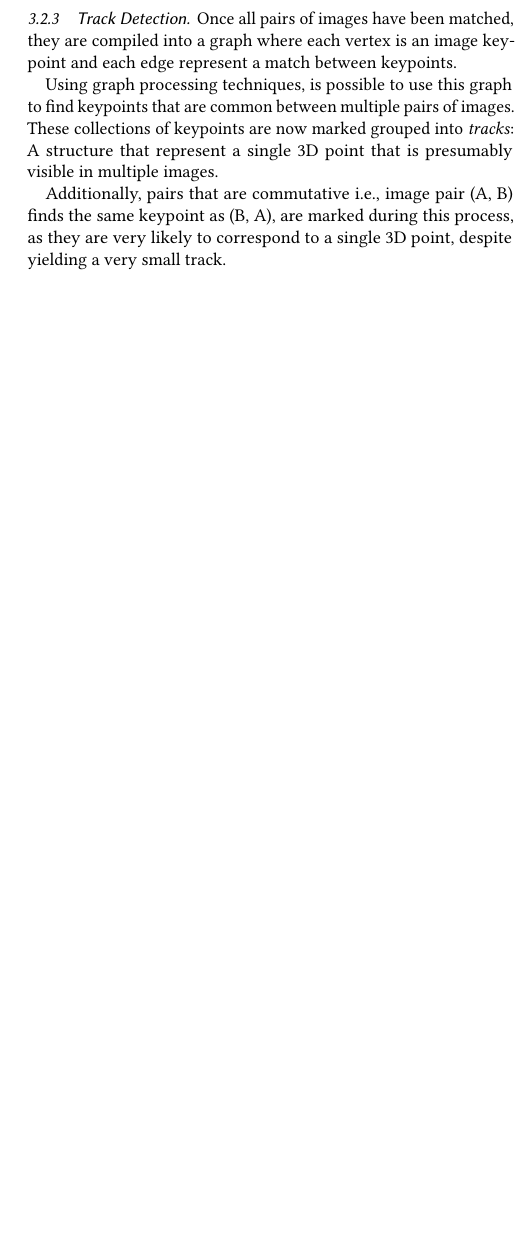
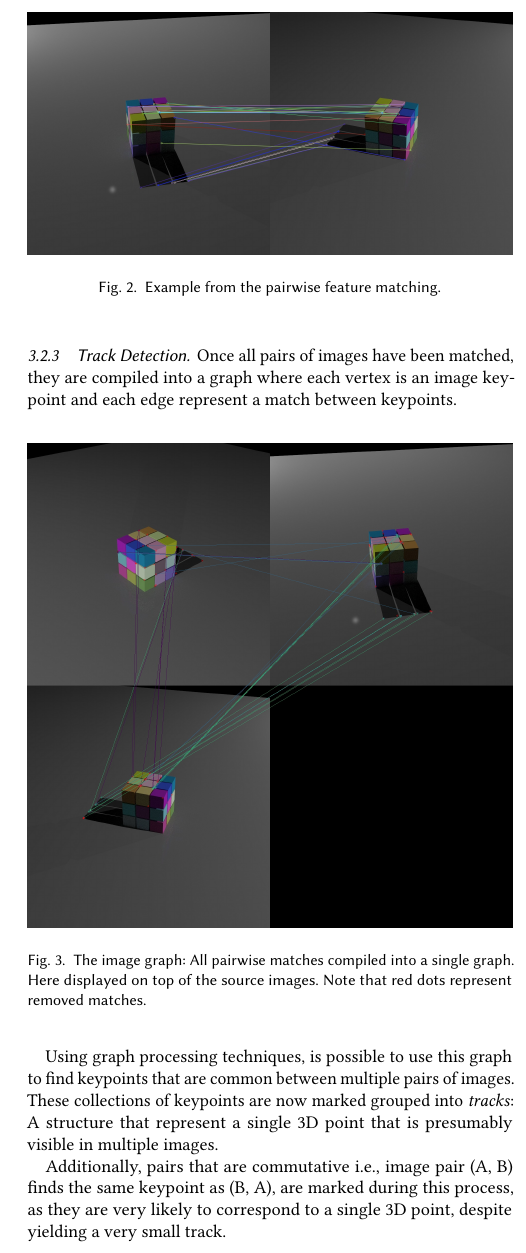
Before and after one commit to Xaldew/wasp-axis-report, a LaTeX paper (report.tex): part of one column of page 2 of 2 before the commit and part of one column of page 2 of 3 after it, cut at the place of the change, the shorter picture padded with empty space. Compiled offline with pdfLaTeX.

Commit message:
Added images extended results.

```diff
--- a/report.tex
+++ b/report.tex
@@ -206,7 +189,12 @@ low quality matches. First, the Lowe criteria~\cite{sift2004} is applied,
 followed by a RANSAC~\cite{ransac} estimation of the fundamental matrix between
 the remaining pairs.
 
-% TODO: Image showing example of pairwise feature matching.
+\begin{figure}[ht]
+  \centering
+  \includegraphics[width=1.0\linewidth]{matches_3}
+  \caption{Example from the pairwise feature matching.}
+\end{figure}
+
 
 % TODO: Create pseudo-algorithm describing the matching procedure.
 
@@ -220,7 +208,13 @@ Once all pairs of images have been matched, they are compiled into a graph where
 each vertex is an image keypoint and each edge represent a match between
 keypoints.
 
-% TODO: Create conceptual image of the image graph.
+\begin{figure}[ht]
+  \centering
+  \includegraphics[width=1.0\linewidth]{filtered_image_graph}
+  \caption{The image graph: All pairwise matches compiled into a single
+    graph. Here displayed on top of the source images. Note that red dots
+    represent removed matches.}
+\end{figure}
 
 Using graph processing techniques, is possible to use this graph to find
 keypoints that are common between multiple pairs of images. These collections of
@@ -277,3 +267,25 @@ some points in the scene.
+\begin{figure}
+  \label{fig:camgraph}
+  \begin{tabular}{ccc}
+    \includegraphics[width=0.3\linewidth]{cam-000} &
+    \includegraphics[width=0.3\linewidth]{cam-001} &
+    \includegraphics[width=0.3\linewidth]{cam-002}
+  \end{tabular}
+  \caption{Synthetic images our procedure were trialed on.}
+\end{figure}
+%
+The recovered 3D scene structure can be seen in figure~\ref{fig:sfm}.
+%
+\begin{figure}
+  \label{fig:sfm}
+  \begin{tabular}{cc}
+    \includegraphics[width=0.5\linewidth]{sfm_all} &
+    \includegraphics[width=0.5\linewidth]{sfm_filtered}
+  \end{tabular}
+  \caption{Left to right: (a) The full 3D structure recovered with our
+    procudure. (b) Manually filtered 3D structure. Red dots represent scene
+    points and green points represent camera locations.}
+\end{figure}
 
 
 \section{Discussion}
```
Also changed, not shown: img/cam-000.jpg (added), img/cam-001.jpg (added), img/cam-002.jpg (added), img/filtered_image_graph.jpg (added), img/image_graph.jpg (added), img/matches_3.jpg (added), img/matches_F_ransac_3.jpg (added), img/sfm_all.png (added), img/sfm_filtered.png (added), report.tex (42 more changed lines). Lines whose indentation alone changed are shown as unchanged.
